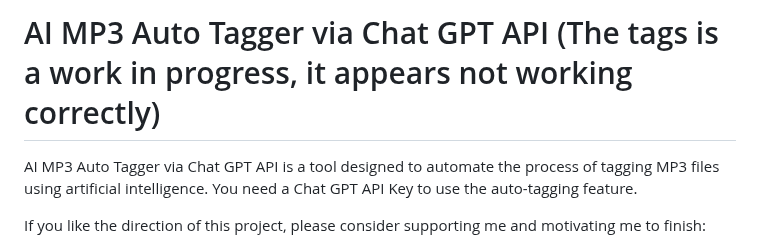
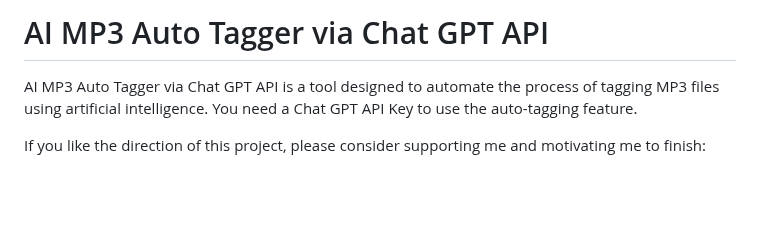
Before and after one commit to xogie/AI-MP3-Auto-Tagger-via-Chat-GPT-API, a Markdown page: README.md, the part around the change. Rendered like a GitHub page; blank space fills up the shorter version.

```diff
--- a/README.md
+++ b/README.md
@@ -1,4 +1,4 @@
-# AI MP3 Auto Tagger via Chat GPT API (The tags is a work in progress, it appears not working correctly)
+# AI MP3 Auto Tagger via Chat GPT API
 
 AI MP3 Auto Tagger via Chat GPT API is a tool designed to automate the process of tagging MP3 files using artificial intelligence. You need a Chat GPT API Key to use the auto-tagging feature.
 
```
